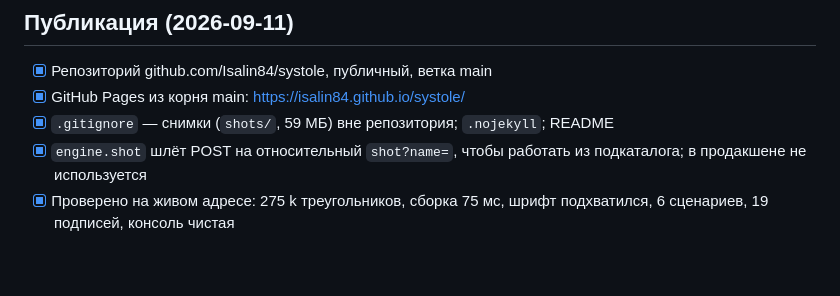
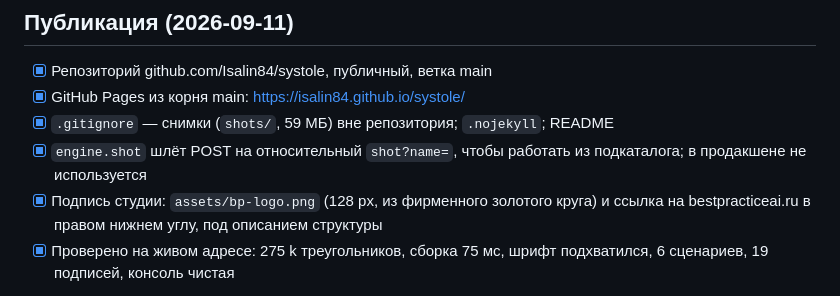
Before and after one commit to Isalin84/systole, a Markdown page: tasks/todo.md, the part around the change. Drawn GitHub-style; blank space fills up the shorter version.

Commit message:
Заметка о подписи студии в задачах
Co-Authored-By: Claude Fable 5.1 <noreply@anthropic.com>

```diff
--- a/tasks/todo.md
+++ b/tasks/todo.md
@@ -114,6 +114,8 @@
 - [x] `.gitignore` — снимки (`shots/`, 59 МБ) вне репозитория; `.nojekyll`; README
 - [x] `engine.shot` шлёт POST на относительный `shot?name=`, чтобы работать
       из подкаталога; в продакшене не используется
+- [x] Подпись студии: `assets/bp-logo.png` (128 px, из фирменного золотого круга)
+      и ссылка на bestpracticeai.ru в правом нижнем углу, под описанием структуры
 - [x] Проверено на живом адресе: 275 k треугольников, сборка 75 мс, шрифт
       подхватился, 6 сценариев, 19 подписей, консоль чистая
 
```
